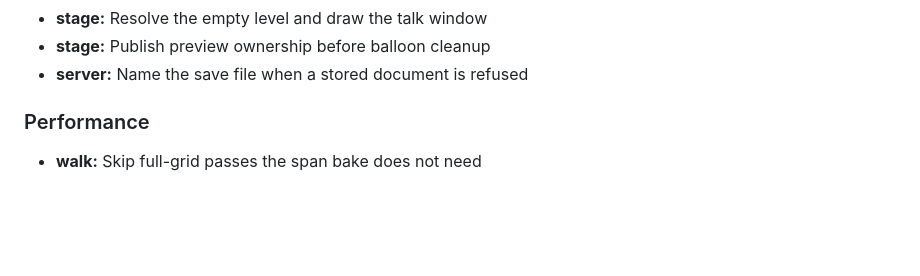
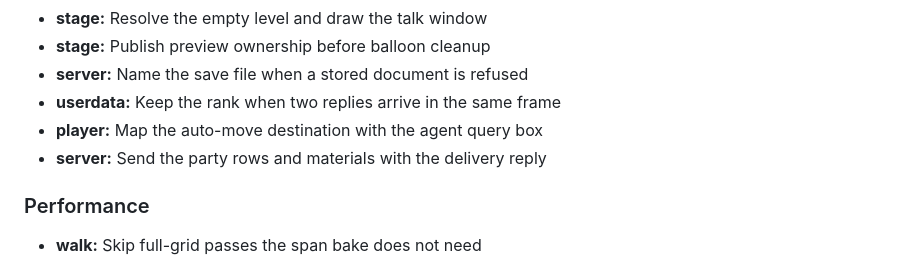
Before and after one commit to empty-sekai/moly, a Markdown page: CHANGELOG.md, the part around the change. Drawn GitHub-style; blank space fills up the shorter version.

Commit message:
chore(release): add this round's fixes to the 0.0.4 changelog
Co-Authored-By: Claude Opus 5.5 <noreply@anthropic.com>

```diff
--- a/CHANGELOG.md
+++ b/CHANGELOG.md
@@ -63,6 +63,9 @@ All notable changes to this project are listed here. Versions follow [Semantic V
 - **stage:** Resolve the empty level and draw the talk window
 - **stage:** Publish preview ownership before balloon cleanup
 - **server:** Name the save file when a stored document is refused
+- **userdata:** Keep the rank when two replies arrive in the same frame
+- **player:** Map the auto-move destination with the agent query box
+- **server:** Send the party rows and materials with the delivery reply
 
 ### Performance
 
```
